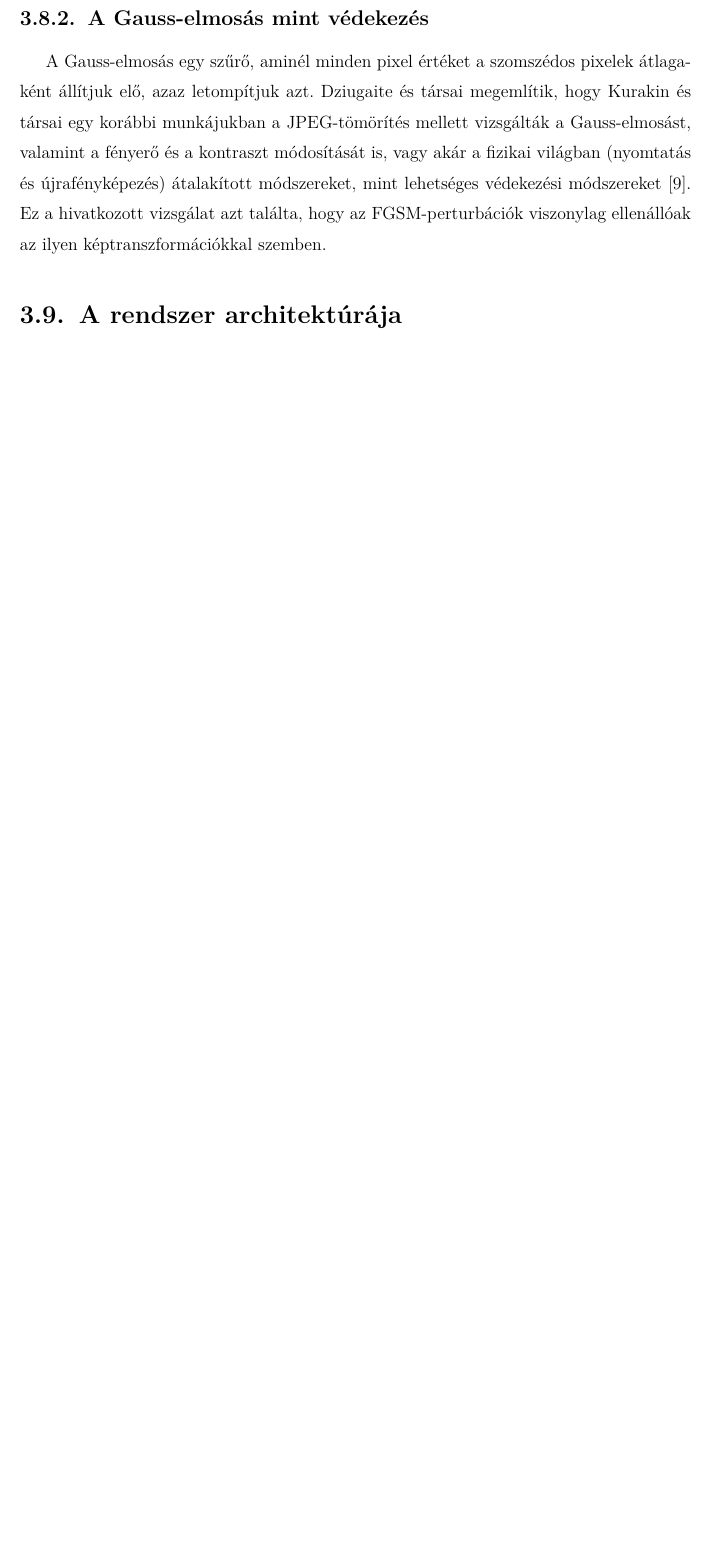
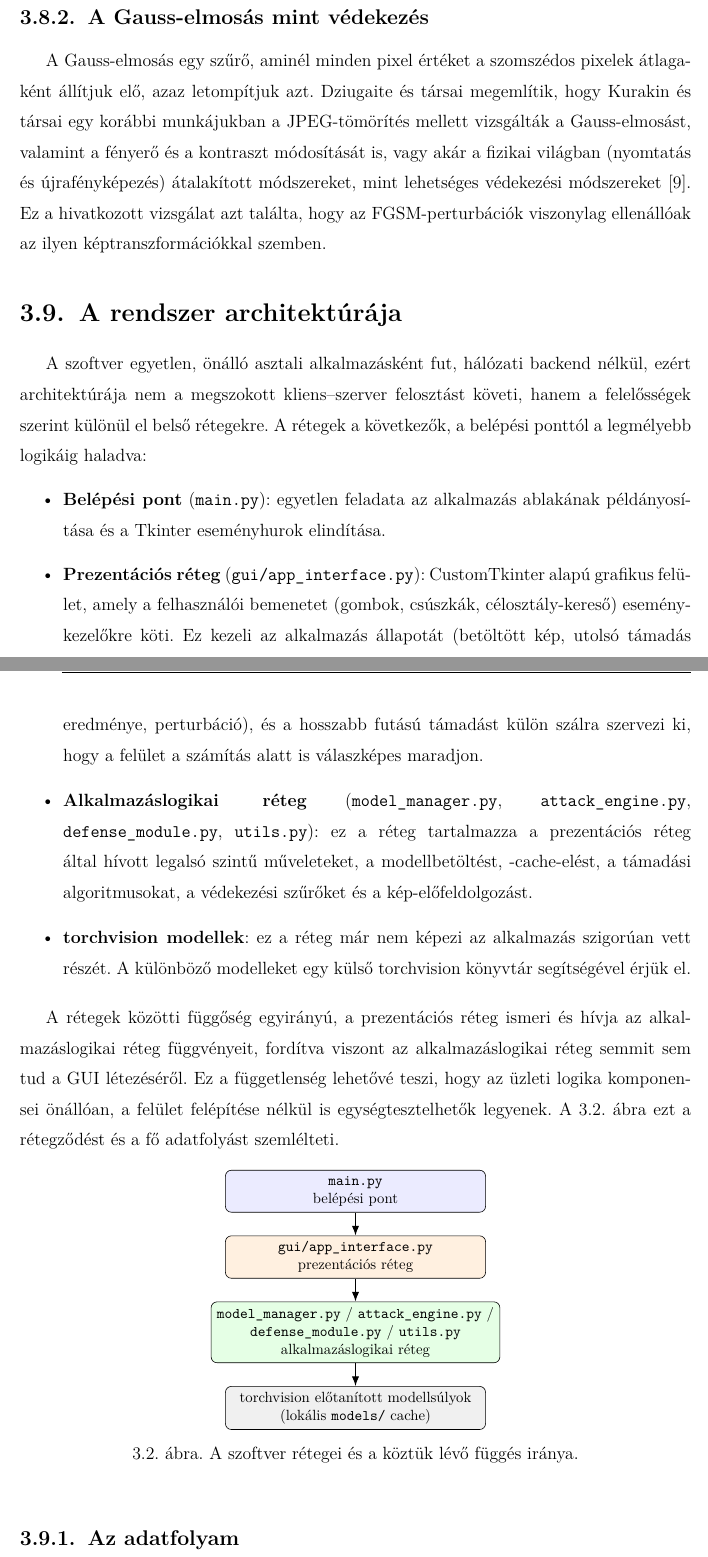
Before and after one commit to Gabrity/Szakdolgozat_Latex, a LaTeX thesis (dolgozat/Gabrity_Gabor_D9V09Z_Szakdolgozat.tex, which reads dolgozat/Gabrity_Gabor_D9V09Z_Szakdolgozat_body.tex): part of page 23 of 34 before the commit and two parts of pages 23 and 24 of 36 after it, the two joined at a grey line, cut so that both start at the same text, the shorter picture padded with empty space. Compiled offline with pdfLaTeX.

Commit message:
A rendszer architektúrája

```diff
--- a/dolgozat/Gabrity_Gabor_D9V09Z_Szakdolgozat.tex
+++ b/dolgozat/Gabrity_Gabor_D9V09Z_Szakdolgozat.tex
@@ -17,6 +17,7 @@
 % Schematic plots (e.g. loss landscape illustration)
 \usepackage{pgfplots}
 \pgfplotsset{compat=1.18}
+\usetikzlibrary{arrows.meta,positioning}
 
 % Document's metadata
 \title{Ellenfél alapú támadások (FGSM, PGD) implementációja\\
--- a/dolgozat/Gabrity_Gabor_D9V09Z_Szakdolgozat_body.tex
+++ b/dolgozat/Gabrity_Gabor_D9V09Z_Szakdolgozat_body.tex
@@ -479,3 +479,52 @@ védekezési módszereket~\cite{dziugaite2016jpeg}.
 Ez a hivatkozott vizsgálat azt találta, hogy az FGSM-perturbációk viszonylag ellenállóak az ilyen képtranszformációkkal szemben.
 
 \section{A rendszer architektúrája}
+A szoftver egyetlen, önálló asztali alkalmazásként fut, hálózati backend nélkül, ezért architektúrája nem a megszokott kliens--szerver
+felosztást követi, hanem a felelősségek szerint különül el belső rétegekre.
+A rétegek a következők, a belépési ponttól a legmélyebb logikáig haladva:
+
+\begin{itemize}
+  \item \textbf{Belépési pont} (\texttt{main.py}): egyetlen feladata az alkalmazás ablakának példányosítása és a
+        Tkinter eseményhurok elindítása.
+  \item \textbf{Prezentációs réteg} (\texttt{gui/app\_interface.py}): CustomTkinter alapú grafikus felület, amely
+        a felhasználói bemenetet (gombok, csúszkák, célosztály-kereső) eseménykezelőkre köti.
+        Ez kezeli az alkalmazás állapotát (betöltött kép, utolsó támadás eredménye, perturbáció), és a hosszabb futású támadást külön szálra szervezi ki, hogy a felület a
+        számítás alatt is válaszképes maradjon.
+  \item \textbf{Alkalmazáslogikai réteg} (\texttt{model\_manager.py}, \texttt{attack\_engine.py},
+        \texttt{defense\_module.py}, \texttt{utils.py}): ez a réteg tartalmazza a prezentációs réteg által hívott legalsó szintű műveleteket,
+        a modellbetöltést, -cache-elést, a támadási algoritmusokat, a védekezési szűrőket és a kép-előfeldolgozást.
+  \item \textbf{torchvision modellek}: ez a réteg már nem képezi az alkalmazás szigorúan vett részét.
+        A különböző modelleket egy külső torchvision könyvtár segítségével érjük el.
+\end{itemize}
+
+A rétegek közötti függőség egyirányú, a prezentációs réteg ismeri és hívja az alkalmazáslogikai réteg függvényeit,
+fordítva viszont az alkalmazáslogikai réteg semmit sem tud a GUI létezéséről.
+Ez a függetlenség lehetővé teszi, hogy az üzleti logika komponensei önállóan, a felület felépítése nélkül is
+egységtesztelhetők legyenek.
+A \ref{fig:architecture-layers}. ábra ezt a rétegződést és a fő adatfolyást szemlélteti.
+
+\begin{figure}[htb]
+\centering
+\begin{tikzpicture}[
+    box/.style={draw, rounded corners, minimum width=6.2cm, minimum height=1cm,
+                align=center, font=\footnotesize},
+    arr/.style={-{Latex}, thick},
+]
+\node[box, fill=blue!8] (main) {\texttt{main.py}\\ belépési pont};
+\node[box, fill=orange!12, below=0.55cm of main] (gui)
+  {\texttt{gui/app\_interface.py}\\ prezentációs réteg};
+\node[box, fill=green!10, below=0.55cm of gui] (logic)
+  {\texttt{model\_manager.py} / \texttt{attack\_engine.py} /\\
+   \texttt{defense\_module.py} / \texttt{utils.py}\\ alkalmazáslogikai réteg};
+\node[box, fill=gray!12, below=0.55cm of logic] (weights)
+  {torchvision előtanított modellsúlyok\\ (lokális \texttt{models/} cache)};
+
+\draw[arr] (main) -- (gui);
+\draw[arr] (gui) -- (logic);
+\draw[arr] (logic) -- (weights);
+\end{tikzpicture}
+\caption{A szoftver rétegei és a köztük lévő függés iránya.}
+\label{fig:architecture-layers}
+\end{figure}
+
+\subsection{Az adatfolyam}
@@ -481,0 +538 @@ Ez a hivatkozott vizsgálat azt találta, hogy az FGSM-perturbációk viszonylag
+  \item Az \texttt{attack\_engine} a kapott kontextus segítségével végrehajtja a támadást, majd egy
```
Also changed, not shown: dolgozat/Gabrity_Gabor_D9V09Z_Szakdolgozat.pdf, dolgozat/Gabrity_Gabor_D9V09Z_Szakdolgozat_body.tex (20 more changed lines), 4 other files.
